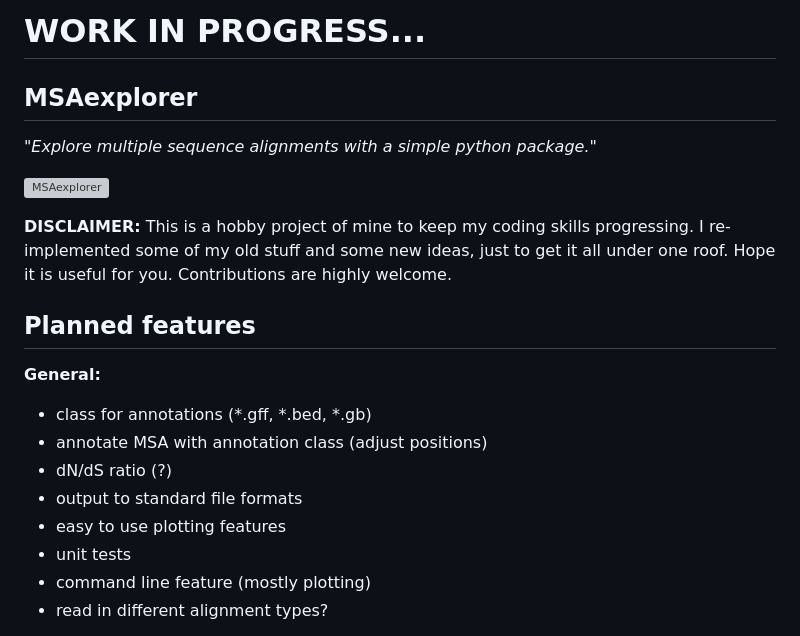
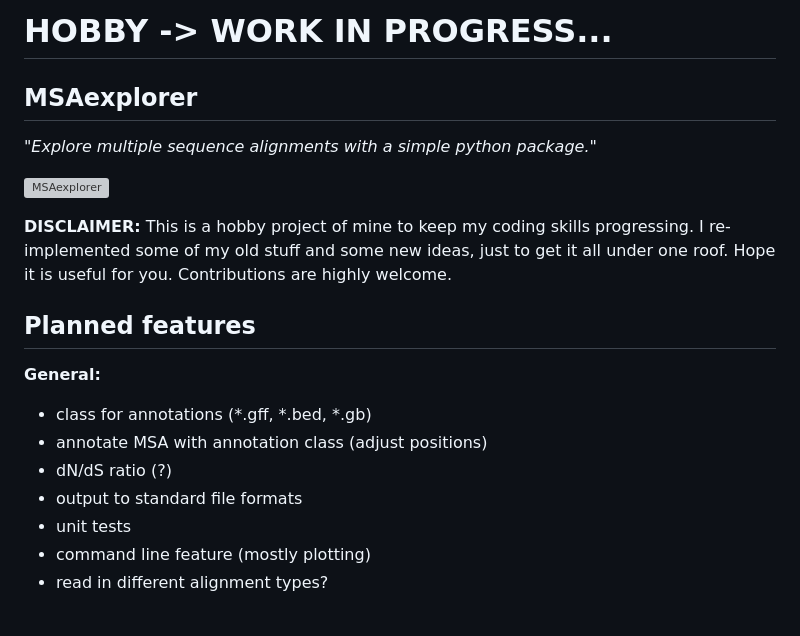
Before and after one commit to jonas-fuchs/MSAexplorer, a Markdown page: README.md, the part around the change printed below. GitHub-like rendering; grey boxes are pictures that could not be loaded.

```diff
--- a/README.md
+++ b/README.md
@@ -1,6 +1,7 @@
-# WORK IN PROGRESS...
+# HOBBY -> WORK IN PROGRESS...
 
 ## MSAexplorer
+
 _"Explore multiple sequence alignments with a simple python package."_
 
 ![MSAexplorer](msa_explorer.png)
@@ -10,12 +11,10 @@ _"Explore multiple sequence alignments with a simple python package."_
 ## Planned features
 
 **General:**
-
   - class for annotations (*.gff, *.bed, *.gb)
   - annotate MSA with annotation class (adjust positions)
   - dN/dS ratio (?)
   - output to standard file formats
-  - easy to use plotting features
   - unit tests
   - command line feature (mostly plotting)
   - read in different alignment types?
```
Also changed, not shown: other parts of README.md (+26 -0 lines), example_alignments/BoDV.png (added), 3 other files.
